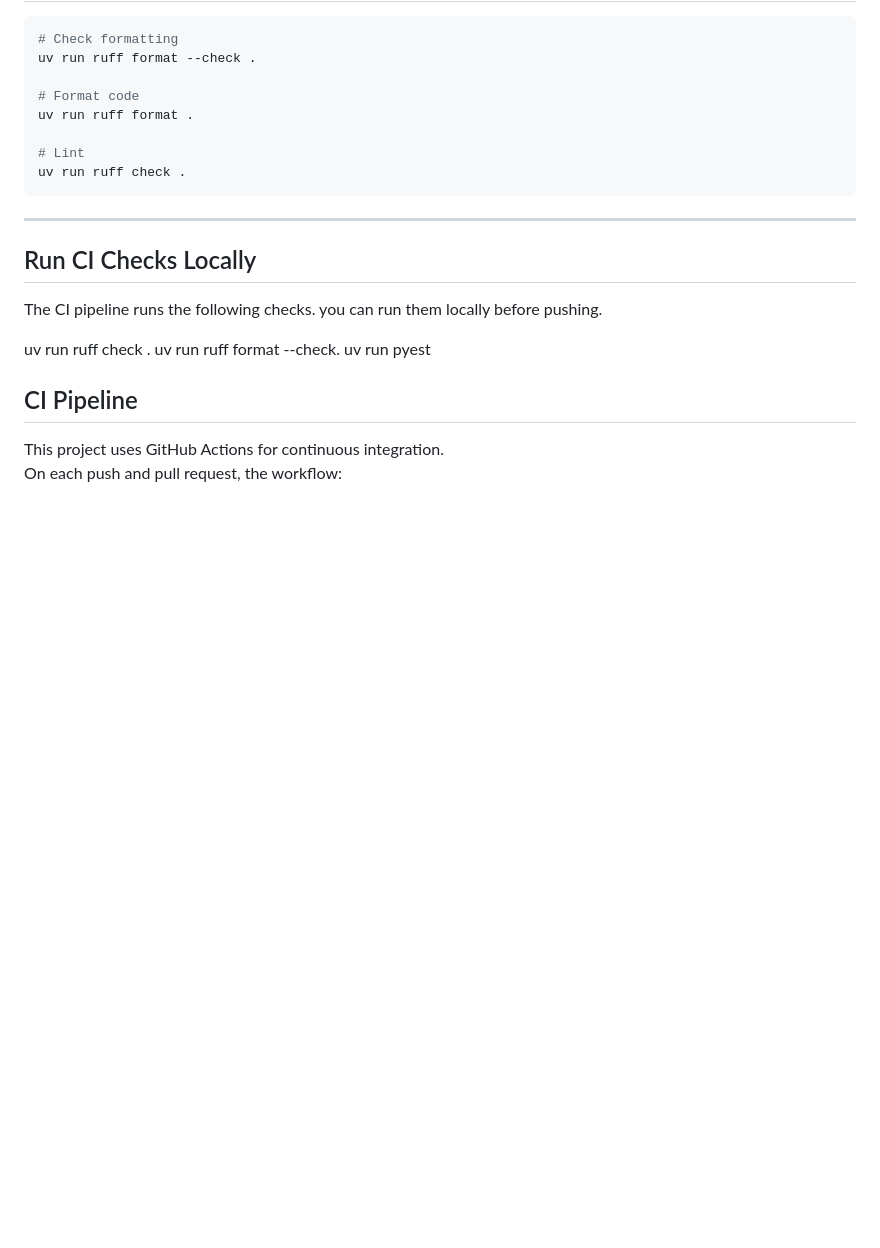
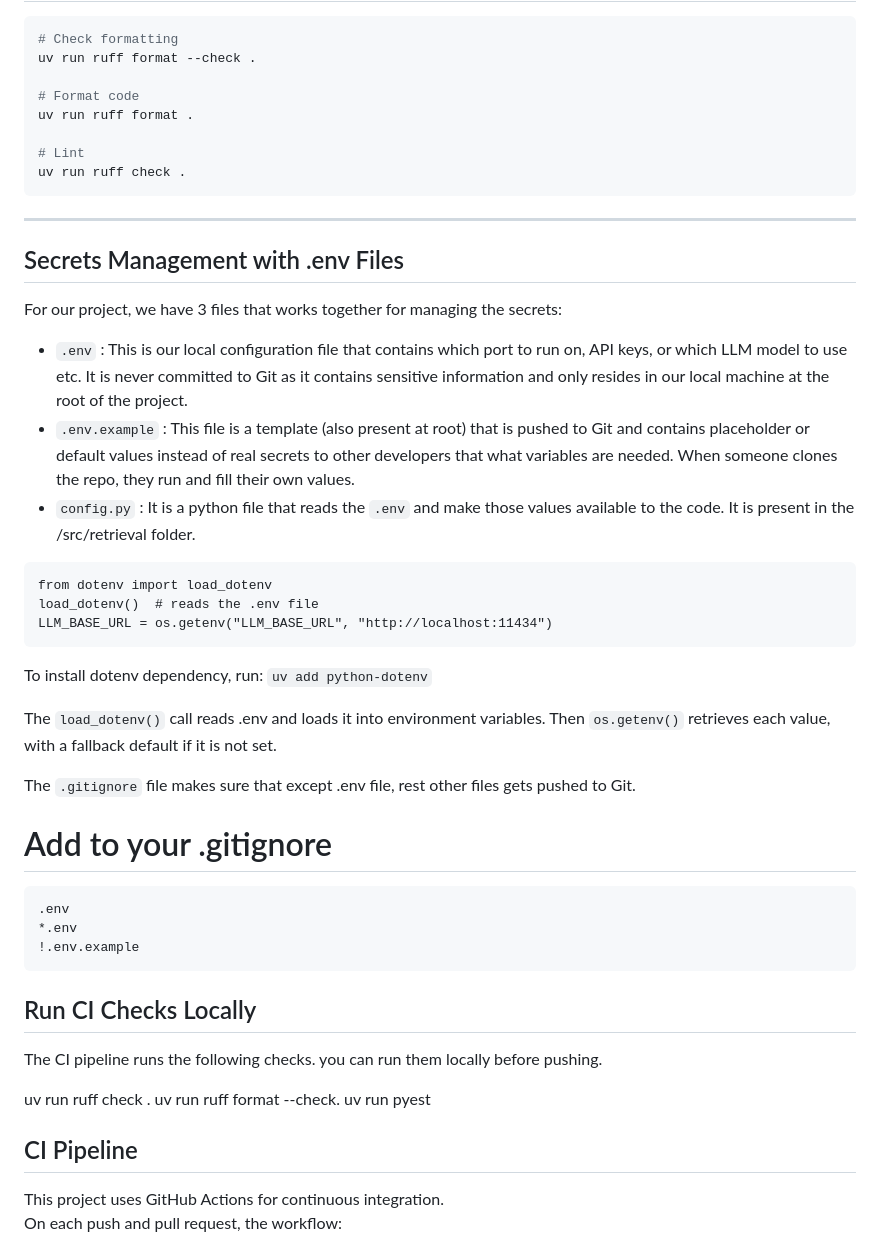
Before and after one commit to AartiDashore/lab5, a Markdown page: README.md, the part around the change. GitHub-like rendering; blank space fills up the shorter version.

Commit message:
Updating README with .env file details

````diff
--- a/README.md
+++ b/README.md
@@ -147,6 +147,31 @@ uv run ruff check .
 ```
 ---
 
+## Secrets Management with .env Files
+
+For our project, we have 3 files that works together for managing the secrets:
+- `.env` : This is our local configuration file that contains which port to run on, API keys, or which LLM model to use etc. It is never committed to Git as it contains sensitive information and only resides in our local machine at the root of the project.
+- `.env.example` : This file is a template (also present at root) that is pushed to Git and contains placeholder or default values instead of real secrets to other developers that what variables are needed. When someone clones the repo, they run and fill their own values.
+- `config.py` : It is a python file that reads the `.env` and make those values available to the code. It is present in the /src/retrieval folder.
+
+```config.py:
+from dotenv import load_dotenv
+load_dotenv()  # reads the .env file
+LLM_BASE_URL = os.getenv("LLM_BASE_URL", "http://localhost:11434")
+```
+
+To install dotenv dependency, run: `uv add python-dotenv`
+
+The `load_dotenv()` call reads .env and loads it into environment variables. Then `os.getenv()` retrieves each value, with a fallback default if it is not set.
+
+The `.gitignore` file makes sure that except .env file, rest other files gets pushed to Git.
+# Add to your .gitignore
+```bash
+.env
+*.env
+!.env.example
+```
+
 ## Run CI Checks Locally
 
 The CI pipeline runs the following checks. you can run them locally before pushing.
````
